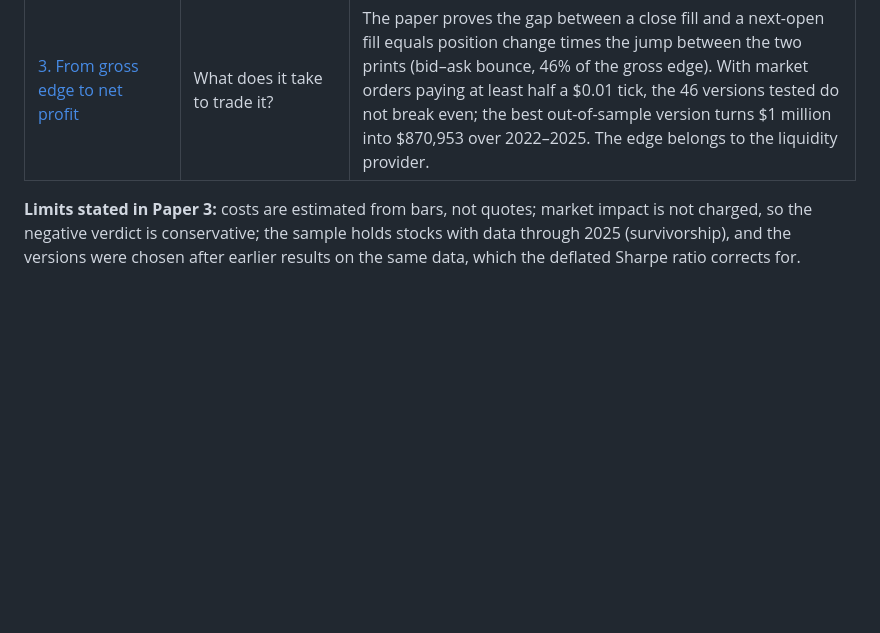
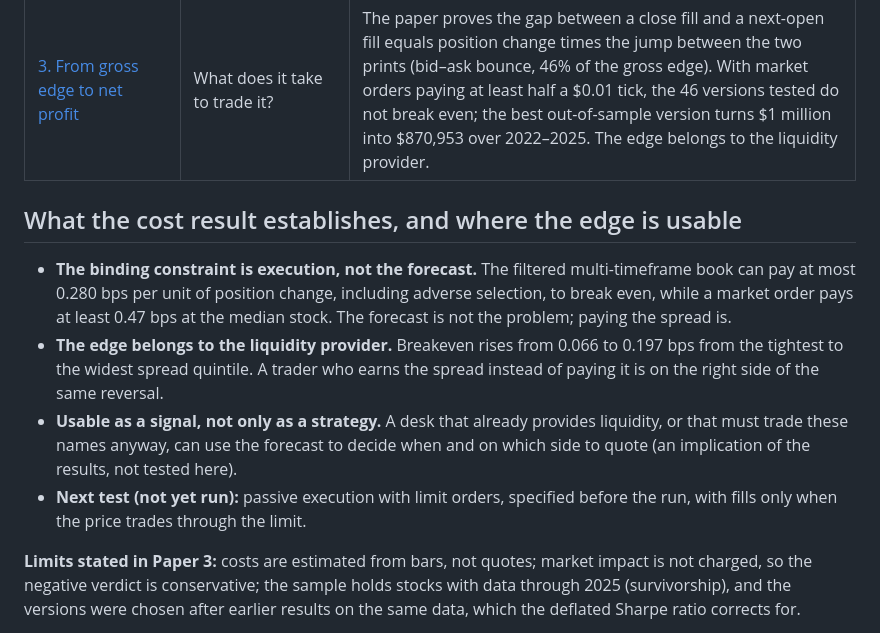
Before and after one commit to khanh1ng/arx-mtf, a Markdown page: README.md, the part around the change. GitHub-like rendering; blank space fills up the shorter version.

Commit message:
README: what the cost result establishes and where the edge is usable

```diff
--- a/README.md
+++ b/README.md
@@ -35,6 +35,20 @@ is generated from the result files.
 | [1. What the Hasbrouck VAR measures on five-minute bars](paper/paper1.pdf) | Do bar-level order-flow regressions measure information? | Mostly construction identities, with a short test that separates identity from information in any bar-level regression. The two-step forecast built on the VAR is not identified. |
 | [2. A multi-timeframe ARX direction model](paper/paper2.pdf) | Is there a forecastable edge, and what is it? | Yes: hit rate 0.506, gross Sharpe 4.99 with next-open fills. It is a one-bar reversal; the midpoint's 0.689 hit rate is an identity. |
 | [3. From gross edge to net profit](paper/paper3.pdf) | What does it take to trade it? | The paper proves the gap between a close fill and a next-open fill equals position change times the jump between the two prints (bid–ask bounce, 46% of the gross edge). With market orders paying at least half a $0.01 tick, the 46 versions tested do not break even; the best out-of-sample version turns $1 million into $870,953 over 2022–2025. The edge belongs to the liquidity provider. |
+
+## What the cost result establishes, and where the edge is usable
+
+* **The binding constraint is execution, not the forecast.** The filtered multi-timeframe book can pay at most
+  0.280 bps per unit of position change, including adverse selection, to break even, while a market order pays at least 0.47 bps at the median
+  stock. The forecast is not the problem; paying the spread is.
+* **The edge belongs to the liquidity provider.** Breakeven rises from 0.066 to 0.197 bps from the
+  tightest to the widest spread quintile. A trader who earns the spread instead of paying it is on
+  the right side of the same reversal.
+* **Usable as a signal, not only as a strategy.** A desk that already provides liquidity, or that
+  must trade these names anyway, can use the forecast to decide when and on which side to quote (an implication of the results, not
+  tested here).
+* **Next test (not yet run):** passive execution with limit orders, specified before the run, with
+  fills only when the price trades through the limit.
 
 **Limits stated in Paper 3:** costs are estimated from bars, not quotes; market impact is not
 charged, so the negative verdict is conservative; the sample holds stocks with data through 2025
```
